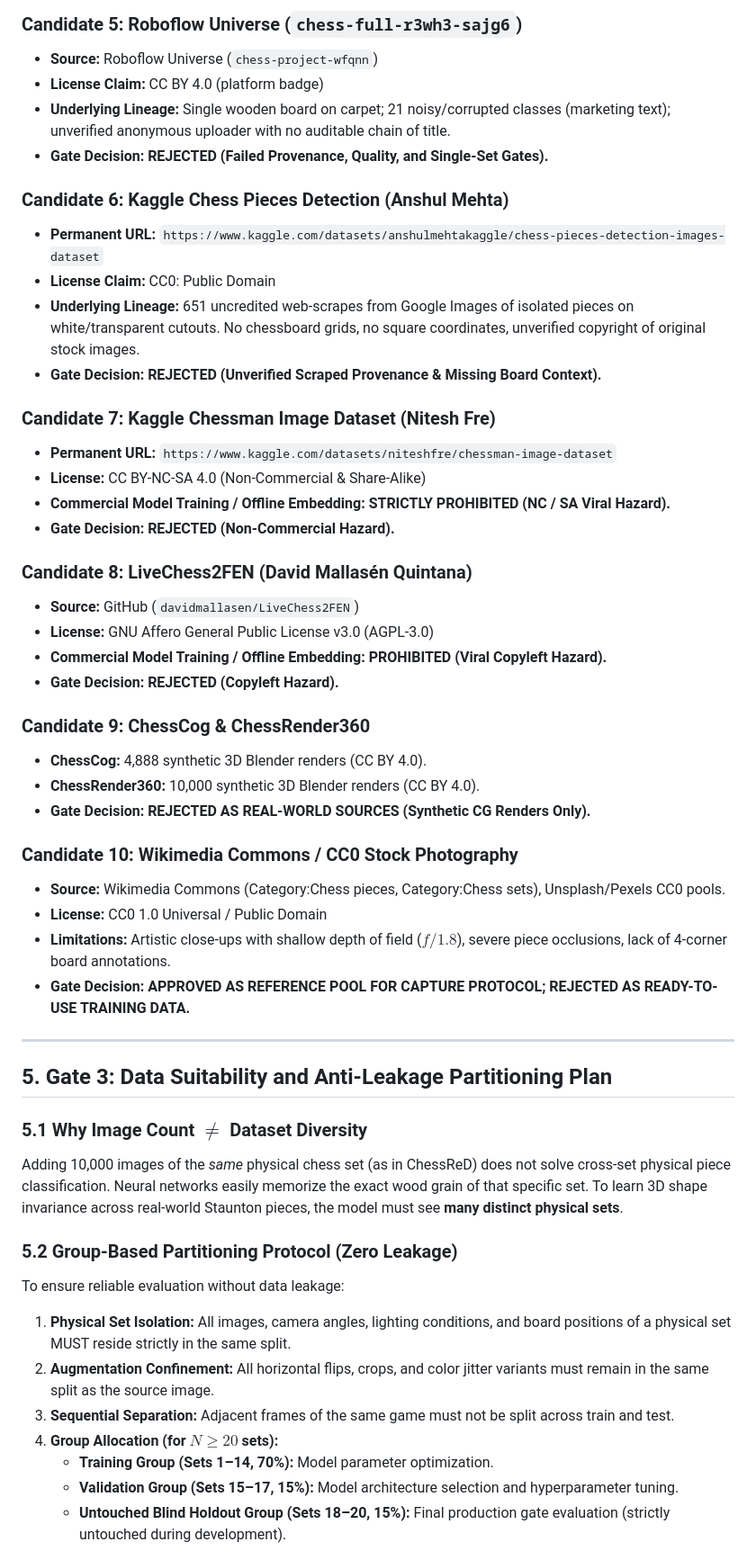
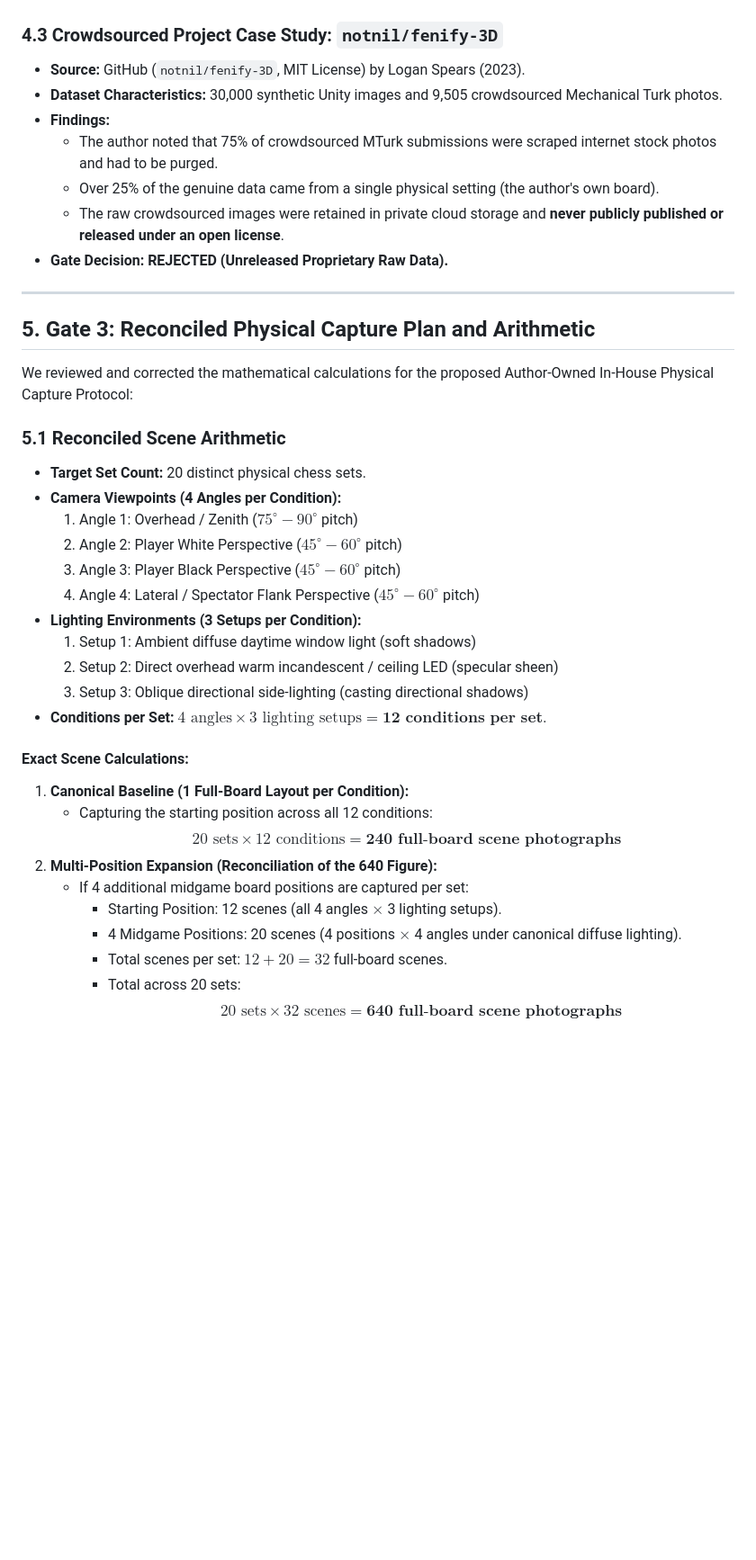
Before and after one commit to RahulBongu/chess, a Markdown page: docs/DATASET_EXPANSION_AND_LICENSE_GATE.md, the part around one of its changes. Shown at 90% size. Drawn GitHub-style; blank space fills up the shorter version.

```diff
--- a/docs/DATASET_EXPANSION_AND_LICENSE_GATE.md
+++ b/docs/DATASET_EXPANSION_AND_LICENSE_GATE.md
@@ -108,51 +89,40 @@ We performed a deep licensing and suitability audit across all identified public
-### Candidate 5: Roboflow Universe (`chess-full-r3wh3-sajg6`)
-* **Source:** Roboflow Universe (`chess-project-wfqnn`)
-* **License Claim:** CC BY 4.0 (platform badge)
-* **Underlying Lineage:** Single wooden board on carpet; 21 noisy/corrupted classes (marketing text); unverified anonymous uploader with no auditable chain of title.
-* **Gate Decision:** **REJECTED (Failed Provenance, Quality, and Single-Set Gates).**
-
-### Candidate 6: Kaggle Chess Pieces Detection (Anshul Mehta)
-* **Permanent URL:** `https://www.kaggle.com/datasets/anshulmehtakaggle/chess-pieces-detection-images-dataset`
-* **License Claim:** CC0: Public Domain
-* **Underlying Lineage:** 651 uncredited web-scrapes from Google Images of isolated pieces on white/transparent cutouts. No chessboard grids, no square coordinates, unverified copyright of original stock images.
-* **Gate Decision:** **REJECTED (Unverified Scraped Provenance & Missing Board Context).**
-
-### Candidate 7: Kaggle Chessman Image Dataset (Nitesh Fre)
-* **Permanent URL:** `https://www.kaggle.com/datasets/niteshfre/chessman-image-dataset`
-* **License:** CC BY-NC-SA 4.0 (Non-Commercial & Share-Alike)
-* **Commercial Model Training / Offline Embedding:** **STRICTLY PROHIBITED (NC / SA Viral Hazard).**
-* **Gate Decision:** **REJECTED (Non-Commercial Hazard).**
-
-### Candidate 8: LiveChess2FEN (David Mallasén Quintana)
-* **Source:** GitHub (`davidmallasen/LiveChess2FEN`)
-* **License:** GNU Affero General Public License v3.0 (AGPL-3.0)
-* **Commercial Model Training / Offline Embedding:** **PROHIBITED (Viral Copyleft Hazard).**
-* **Gate Decision:** **REJECTED (Copyleft Hazard).**
-
-### Candidate 9: ChessCog & ChessRender360
-* **ChessCog:** 4,888 synthetic 3D Blender renders (CC BY 4.0).
-* **ChessRender360:** 10,000 synthetic 3D Blender renders (CC BY 4.0).
-* **Gate Decision:** **REJECTED AS REAL-WORLD SOURCES (Synthetic CG Renders Only).**
-
-### Candidate 10: Wikimedia Commons / CC0 Stock Photography
-* **Source:** Wikimedia Commons (Category:Chess pieces, Category:Chess sets), Unsplash/Pexels CC0 pools.
-* **License:** CC0 1.0 Universal / Public Domain
-* **Limitations:** Artistic close-ups with shallow depth of field ($f/1.8$), severe piece occlusions, lack of 4-corner board annotations.
-* **Gate Decision:** **APPROVED AS REFERENCE POOL FOR CAPTURE PROTOCOL; REJECTED AS READY-TO-USE TRAINING DATA.**
+### 4.3 Crowdsourced Project Case Study: `notnil/fenify-3D`
+* **Source:** GitHub (`notnil/fenify-3D`, MIT License) by Logan Spears (2023).
+* **Dataset Characteristics:** 30,000 synthetic Unity images and 9,505 crowdsourced Mechanical Turk photos.
+* **Findings:**
+  - The author noted that 75% of crowdsourced MTurk submissions were scraped internet stock photos and had to be purged.
+  - Over 25% of the genuine data came from a single physical setting (the author's own board).
+  - The raw crowdsourced images were retained in private cloud storage and **never publicly published or released under an open license**.
+* **Gate Decision:** **REJECTED (Unreleased Proprietary Raw Data).**
 
 ---
 
-## 5. Gate 3: Data Suitability and Anti-Leakage Partitioning Plan
+## 5. Gate 3: Reconciled Physical Capture Plan and Arithmetic
 
-### 5.1 Why Image Count $\ne$ Dataset Diversity
-Adding 10,000 images of the *same* physical chess set (as in ChessReD) does not solve cross-set physical piece classification. Neural networks easily memorize the exact wood grain of that specific set. To learn 3D shape invariance across real-world Staunton pieces, the model must see **many distinct physical sets**.
+We reviewed and corrected the mathematical calculations for the proposed Author-Owned In-House Physical Capture Protocol:
 
-### 5.2 Group-Based Partitioning Protocol (Zero Leakage)
-To ensure reliable evaluation without data leakage:
-1. **Physical Set Isolation:** All images, camera angles, lighting conditions, and board positions of a physical set MUST reside strictly in the same split.
-2. **Augmentation Confinement:** All horizontal flips, crops, and color jitter variants must remain in the same split as the source image.
-3. **Sequential Separation:** Adjacent frames of the same game must not be split across train and test.
-4. **Group Allocation (for $N \ge 20$ sets):**
-   - **Training Group (Sets 1–14, 70%):** Model parameter optimization.
-   - **Validation Group (Sets 15–17, 15%):** Model architecture selection and hyperparameter tuning.
-   - **Untouched Blind Holdout Group (Sets 18–20, 15%):** Final production gate evaluation (strictly untouched during development).
+### 5.1 Reconciled Scene Arithmetic
+* **Target Set Count:** 20 distinct physical chess sets.
+* **Camera Viewpoints (4 Angles per Condition):**
+  1. Angle 1: Overhead / Zenith ($75^\circ - 90^\circ$ pitch)
+  2. Angle 2: Player White Perspective ($45^\circ - 60^\circ$ pitch)
+  3. Angle 3: Player Black Perspective ($45^\circ - 60^\circ$ pitch)
+  4. Angle 4: Lateral / Spectator Flank Perspective ($45^\circ - 60^\circ$ pitch)
+* **Lighting Environments (3 Setups per Condition):**
+  1. Setup 1: Ambient diffuse daytime window light (soft shadows)
+  2. Setup 2: Direct overhead warm incandescent / ceiling LED (specular sheen)
+  3. Setup 3: Oblique directional side-lighting (casting directional shadows)
+* **Conditions per Set:** $4 \text{ angles} \times 3 \text{ lighting setups} = \mathbf{12 \text{ conditions per set}}$.
+
+#### Exact Scene Calculations:
+1. **Canonical Baseline (1 Full-Board Layout per Condition):**
+   * Capturing the starting position across all 12 conditions:
+     $$20 \text{ sets} \times 12 \text{ conditions} = \mathbf{240 \text{ full-board scene photographs}}$$
+2. **Multi-Position Expansion (Reconciliation of the 640 Figure):**
+   * If 4 additional midgame board positions are captured per set:
+     - Starting Position: 12 scenes (all 4 angles $\times$ 3 lighting setups).
+     - 4 Midgame Positions: 20 scenes (4 positions $\times$ 4 angles under canonical diffuse lighting).
+     - Total scenes per set: $12 + 20 = 32$ full-board scenes.
+     - Total across 20 sets:
+       $$20 \text{ sets} \times 32 \text{ scenes} = \mathbf{640 \text{ full-board scene photographs}}$$
+
```
Also changed, not shown: other parts of docs/DATASET_EXPANSION_AND_LICENSE_GATE.md (+116 -127 lines), docs/DATASET_PROVENANCE.md (+4 -2 lines).
